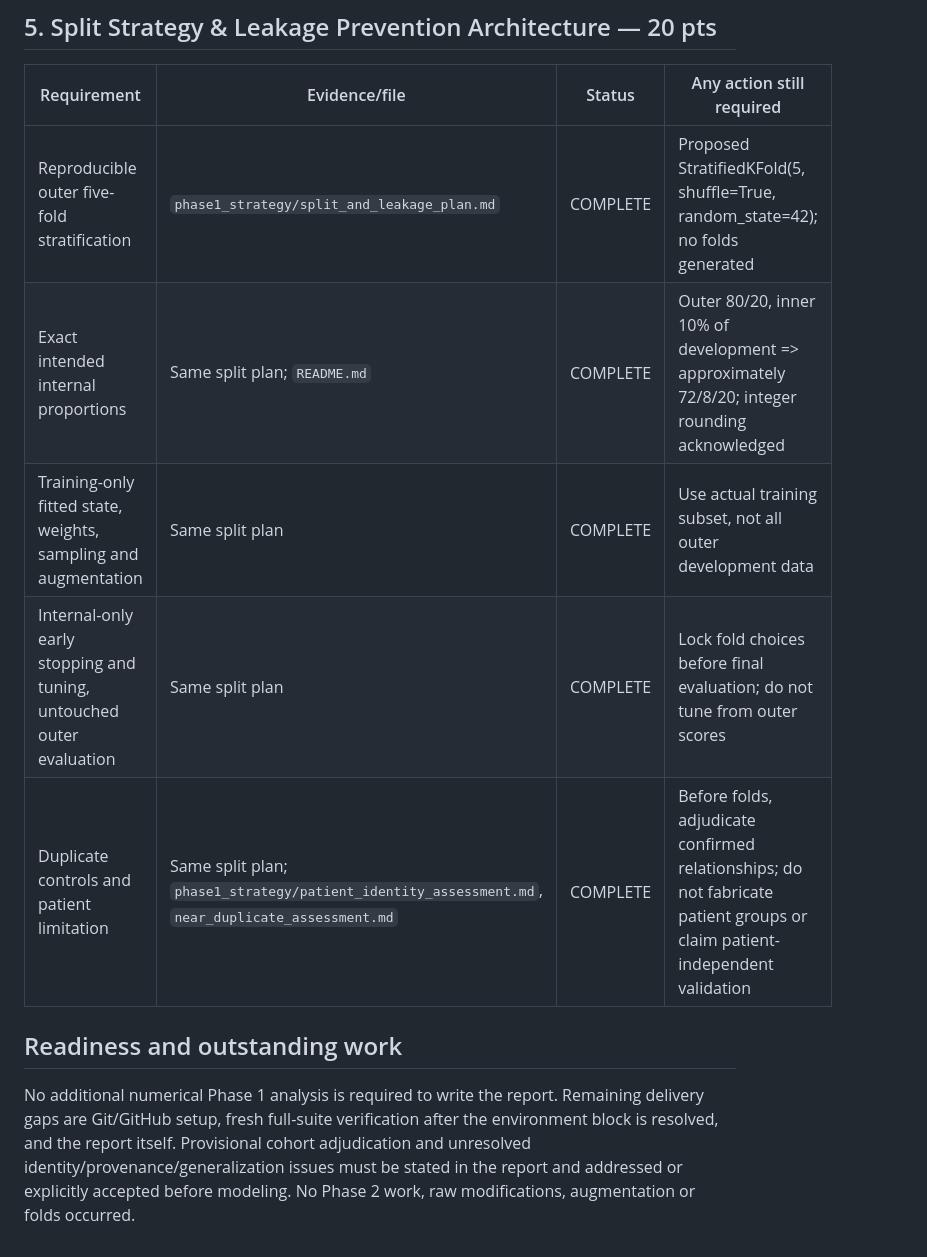
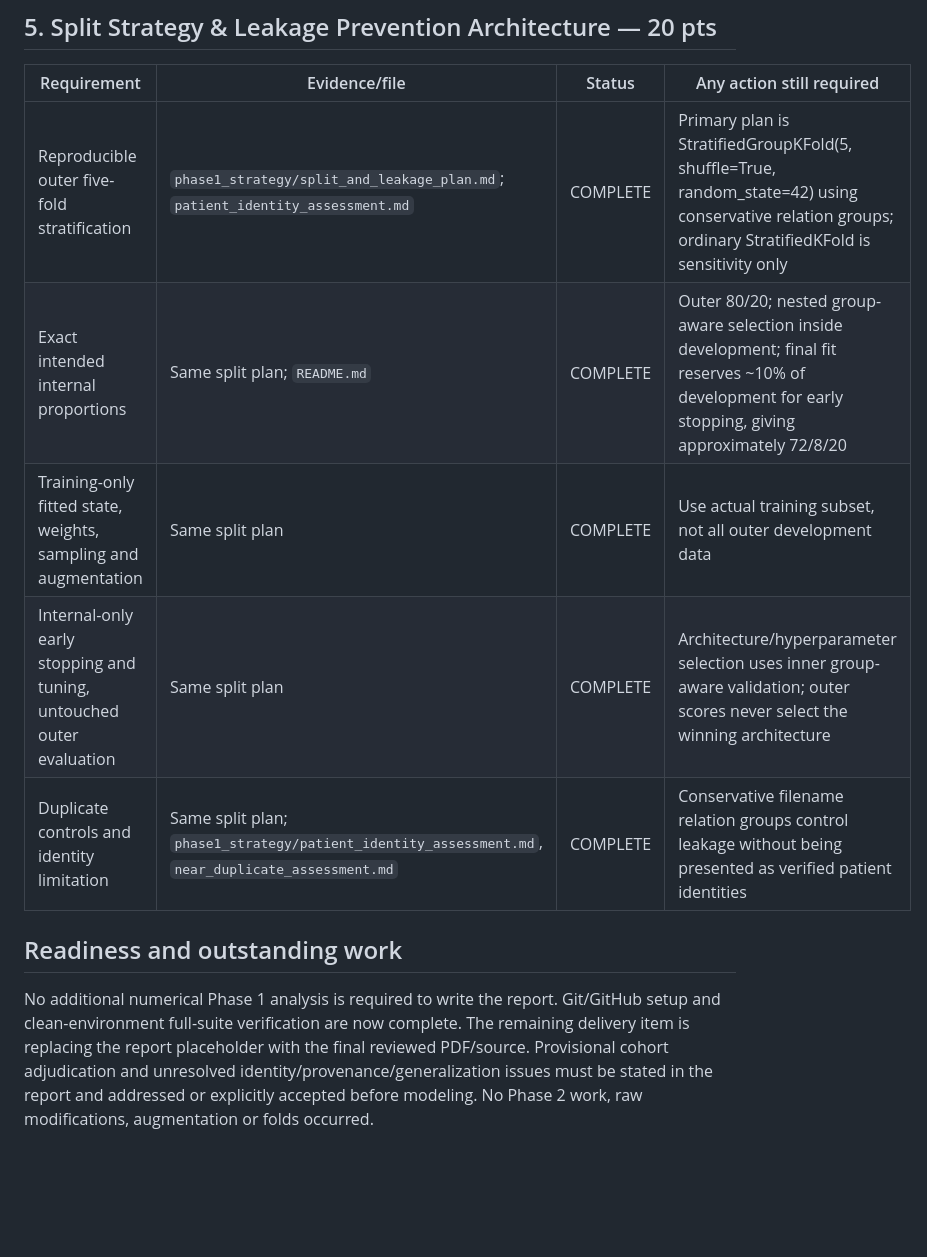
Before and after one commit to Elie-Bitonda/AI-Pneumonia-Project, a Markdown page: phase1_strategy/rubric_completion_check.md, the part around one of its changes. GitHub-like rendering; blank space fills up the shorter version.

Commit message:
Update rubric coverage for live GitHub and grouped validation

```diff
--- a/phase1_strategy/rubric_completion_check.md
+++ b/phase1_strategy/rubric_completion_check.md
@@ -57,17 +57,18 @@ category labels, not awarded marks. Paths are relative to the project root.
 
 | Requirement | Evidence/file | Status | Any action still required |
 |---|---|---|---|
-| Reproducible outer five-fold stratification | `phase1_strategy/split_and_leakage_plan.md` | COMPLETE | Proposed StratifiedKFold(5, shuffle=True, random_state=42); no folds generated |
-| Exact intended internal proportions | Same split plan; `README.md` | COMPLETE | Outer 80/20, inner 10% of development => approximately 72/8/20; integer rounding acknowledged |
+| Reproducible outer five-fold stratification | `phase1_strategy/split_and_leakage_plan.md`; `patient_identity_assessment.md` | COMPLETE | Primary plan is StratifiedGroupKFold(5, shuffle=True, random_state=42) using conservative relation groups; ordinary StratifiedKFold is sensitivity only |
+| Exact intended internal proportions | Same split plan; `README.md` | COMPLETE | Outer 80/20; nested group-aware selection inside development; final fit reserves ~10% of development for early stopping, giving approximately 72/8/20 |
 | Training-only fitted state, weights, sampling and augmentation | Same split plan | COMPLETE | Use actual training subset, not all outer development data |
-| Internal-only early stopping and tuning, untouched outer evaluation | Same split plan | COMPLETE | Lock fold choices before final evaluation; do not tune from outer scores |
-| Duplicate controls and patient limitation | Same split plan; `phase1_strategy/patient_identity_assessment.md`, `near_duplicate_assessment.md` | COMPLETE | Before folds, adjudicate confirmed relationships; do not fabricate patient groups or claim patient-independent validation |
+| Internal-only early stopping and tuning, untouched outer evaluation | Same split plan | COMPLETE | Architecture/hyperparameter selection uses inner group-aware validation; outer scores never select the winning architecture |
+| Duplicate controls and identity limitation | Same split plan; `phase1_strategy/patient_identity_assessment.md`, `near_duplicate_assessment.md` | COMPLETE | Conservative filename relation groups control leakage without being presented as verified patient identities |
 
 ## Readiness and outstanding work
 
 No additional numerical Phase 1 analysis is required to write the report.
-Remaining delivery gaps are Git/GitHub setup, fresh full-suite verification
-after the environment block is resolved, and the report itself. Provisional
+Git/GitHub setup and clean-environment full-suite verification are now complete.
+The remaining delivery item is replacing the report placeholder with the final
+reviewed PDF/source. Provisional
 cohort adjudication and unresolved identity/provenance/generalization issues
 must be stated in the report and addressed or explicitly accepted before
 modeling. No Phase 2 work, raw modifications, augmentation or folds occurred.
```
Also changed, not shown: other parts of phase1_strategy/rubric_completion_check.md (+3 -3 lines).
